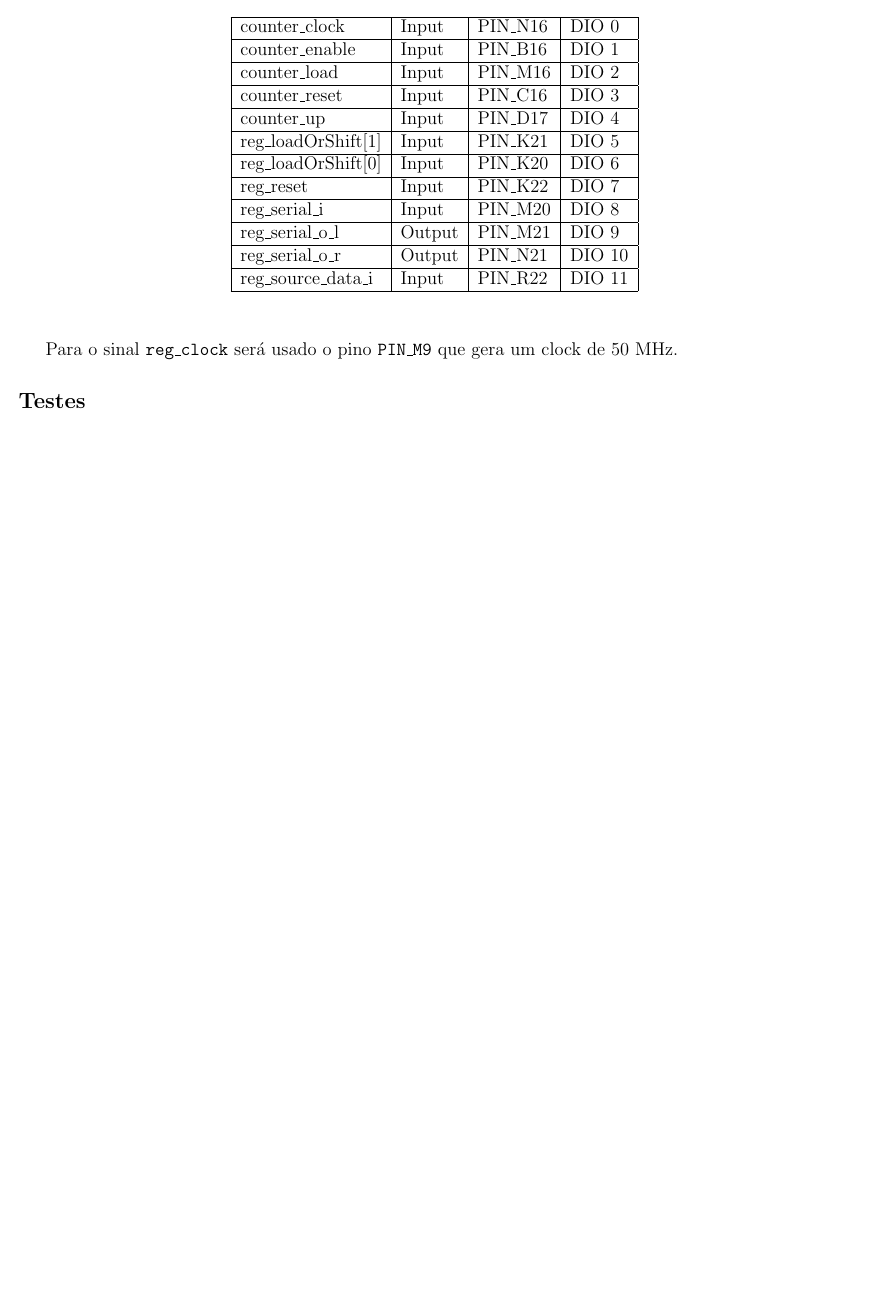
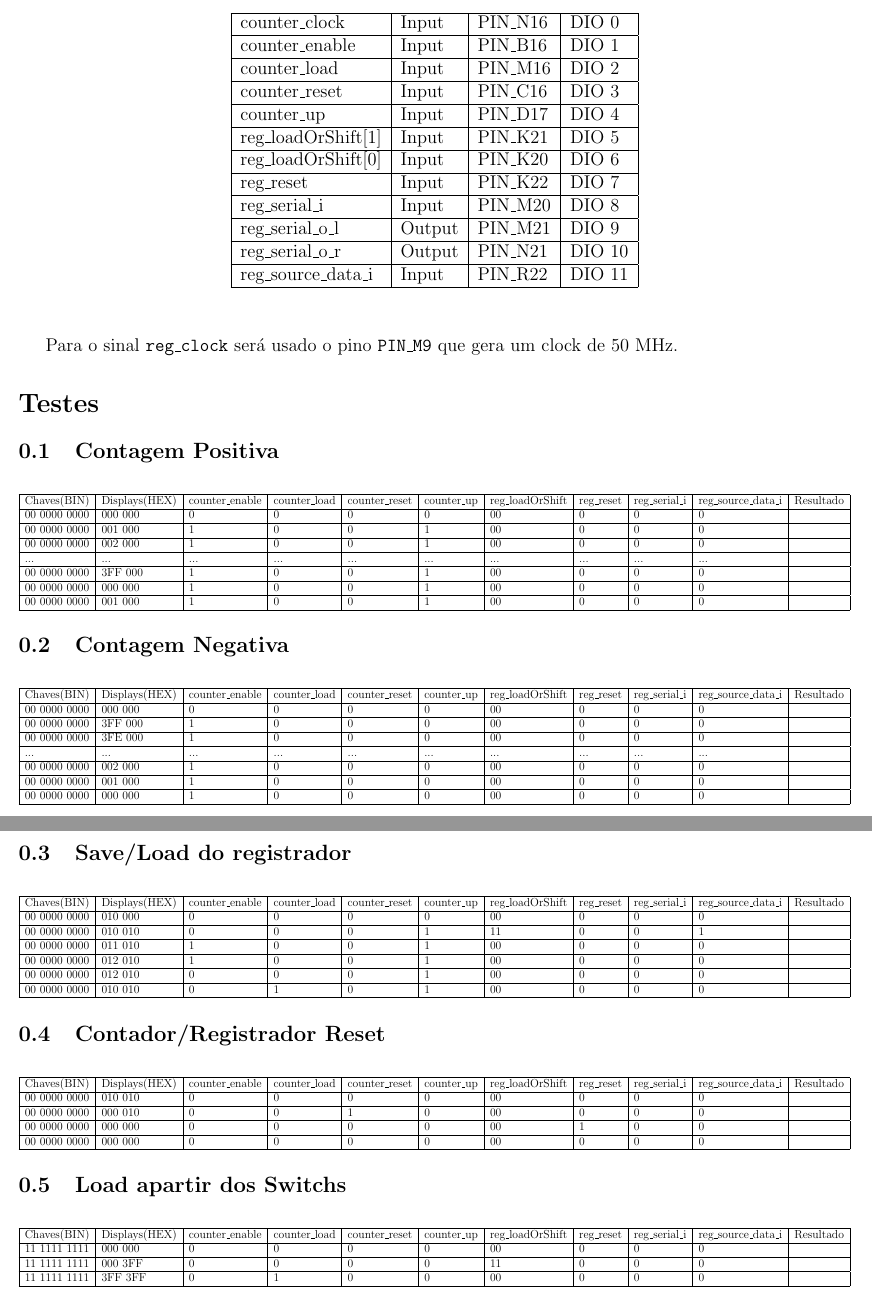
Before and after one commit to Hanazono-Yurine/PCS3335, a LaTeX document (relatorios/exp2/relatorio.tex): part of page 6 of 6 before the commit and two parts of pages 6 and 7 of 7 after it, the two joined at a grey line, cut so that both start at the same text, the shorter picture padded with empty space. Compiled offline with pdfLaTeX.

Commit message:
docs: Add test tables to latex reports
Also fix indentation, because every time Rafael modifie the latex file, the indentation dies

```diff
--- a/relatorios/exp2/relatorio.tex
+++ b/relatorios/exp2/relatorio.tex
@@ -237,9 +237,93 @@
 
 	Para o sinal \texttt{reg\_clock} será usado o pino \texttt{PIN\_M9} que gera um clock de 50 MHz.
 
-		\subsection*{Testes}
+	\section*{Testes}
 
+	\subsection{Contagem Positiva}
 
+	\begin{center}
+		\resizebox{\textwidth}{!}{%
+		\begin{tabular}{|l|l|l|l|l|l|l|l|l|l|l|}
+			\hline
+			Chaves(BIN) &	Displays(HEX) & counter\_enable & counter\_load & counter\_reset & counter\_up &
+			reg\_loadOrShift & reg\_reset & reg\_serial\_i & reg\_source\_data\_i & Resultado \\ \hline
+			00 0000 0000 & 000 000 & 0   & 0   & 0   & 0   & 00 & 0   & 0   & 0   &  \\ \hline
+			00 0000 0000 & 001 000 & 1   & 0   & 0   & 1   & 00 & 0   & 0   & 0   &  \\ \hline
+			00 0000 0000 & 002 000 & 1   & 0   & 0   & 1   & 00 & 0   & 0   & 0   &  \\ \hline
+			...          & ...     & ... & ... & ... & ... & ... & ... & ... & ... &  \\ \hline
+			00 0000 0000 & 3FF 000 & 1   & 0   & 0   & 1   & 00 & 0   & 0   & 0   &  \\ \hline
+			00 0000 0000 & 000 000 & 1   & 0   & 0   & 1   & 00 & 0   & 0   & 0   &  \\ \hline
+			00 0000 0000 & 001 000 & 1   & 0   & 0   & 1   & 00 & 0   & 0   & 0   &  \\ \hline
+		\end{tabular}%
+		}
+	\end{center}
 
+	\subsection{Contagem Negativa}
+
+	\begin{center}
+		\resizebox{\textwidth}{!}{%
+		\begin{tabular}{|l|l|l|l|l|l|l|l|l|l|l|}
+			\hline
+			Chaves(BIN) &	Displays(HEX) & counter\_enable & counter\_load & counter\_reset & counter\_up &
+			reg\_loadOrShift & reg\_reset & reg\_serial\_i & reg\_source\_data\_i & Resultado \\ \hline
+			00 0000 0000 & 000 000 & 0   & 0   & 0   & 0   & 00 & 0   & 0   & 0   &  \\ \hline
+			00 0000 0000 & 3FF 000 & 1   & 0   & 0   & 0   & 00 & 0   & 0   & 0   &  \\ \hline
+			00 0000 0000 & 3FE 000 & 1   & 0   & 0   & 0   & 00 & 0   & 0   & 0   &  \\ \hline
+			...          & ...     & ... & ... & ... & ... & ... & ... & ... & ... &  \\ \hline
+			00 0000 0000 & 002 000 & 1   & 0   & 0   & 0   & 00 & 0   & 0   & 0   &  \\ \hline
+			00 0000 0000 & 001 000 & 1   & 0   & 0   & 0   & 00 & 0   & 0   & 0   &  \\ \hline
+			00 0000 0000 & 000 000 & 1   & 0   & 0   & 0   & 00 & 0   & 0   & 0   &  \\ \hline
+		\end{tabular}%
+		}
+	\end{center}
+
+	\subsection{Save/Load do registrador}
+
+	\begin{center}
+		\resizebox{\textwidth}{!}{%
+		\begin{tabular}{|l|l|l|l|l|l|l|l|l|l|l|}
+			\hline
+			Chaves(BIN) &	Displays(HEX) & counter\_enable & counter\_load & counter\_reset & counter\_up &
+			reg\_loadOrShift & reg\_reset & reg\_serial\_i & reg\_source\_data\_i & Resultado \\ \hline
+			00 0000 0000 & 010 000 & 0   & 0   & 0   & 0   & 00 & 0   & 0   & 0   &  \\ \hline
+			00 0000 0000 & 010 010 & 0   & 0   & 0   & 1   & 11 & 0   & 0   & 1   &  \\ \hline
+			00 0000 0000 & 011 010 & 1   & 0   & 0   & 1   & 00 & 0   & 0   & 0   &  \\ \hline
+			00 0000 0000 & 012 010 & 1   & 0   & 0   & 1   & 00 & 0   & 0   & 0   &  \\ \hline
+			00 0000 0000 & 012 010 & 0   & 0   & 0   & 1   & 00 & 0   & 0   & 0   &  \\ \hline
+			00 0000 0000 & 010 010 & 0   & 1   & 0   & 1   & 00 & 0   & 0   & 0   &  \\ \hline
+		\end{tabular}%
+		}
+	\end{center}
+
+	\subsection{Contador/Registrador Reset}
+
+	\begin{center}
+		\resizebox{\textwidth}{!}{%
+		\begin{tabular}{|l|l|l|l|l|l|l|l|l|l|l|}
+			\hline
+			Chaves(BIN) &	Displays(HEX) & counter\_enable & counter\_load & counter\_reset & counter\_up &
+			reg\_loadOrShift & reg\_reset & reg\_serial\_i & reg\_source\_data\_i & Resultado \\ \hline
+			00 0000 0000 & 010 010 & 0   & 0   & 0   & 0   & 00 & 0   & 0   & 0   &  \\ \hline
+			00 0000 0000 & 000 010 & 0   & 0   & 1   & 0   & 00 & 0   & 0   & 0   &  \\ \hline
+			00 0000 0000 & 000 000 & 0   & 0   & 0   & 0   & 00 & 1   & 0   & 0   &  \\ \hline
+			00 0000 0000 & 000 000 & 0   & 0   & 0   & 0   & 00 & 0   & 0   & 0   &  \\ \hline
+		\end{tabular}%
+		}
+	\end{center}
+
+	\subsection{Load apartir dos Switchs}
+
+	\begin{center}
+		\resizebox{\textwidth}{!}{%
+		\begin{tabular}{|l|l|l|l|l|l|l|l|l|l|l|}
+			\hline
+			Chaves(BIN) &	Displays(HEX) & counter\_enable & counter\_load & counter\_reset & counter\_up &
+			reg\_loadOrShift & reg\_reset & reg\_serial\_i & reg\_source\_data\_i & Resultado \\ \hline
+			11 1111 1111 & 000 000 & 0   & 0   & 0   & 0   & 00 & 0   & 0   & 0   &  \\ \hline
+			11 1111 1111 & 000 3FF & 0   & 0   & 0   & 0   & 11 & 0   & 0   & 0   &  \\ \hline
+			11 1111 1111 & 3FF 3FF & 0   & 1   & 0   & 0   & 00 & 0   & 0   & 0   &  \\ \hline
+		\end{tabular}%
+		}
+	\end{center}
 
 \end{document}
```
Also changed, not shown: relatorios/exp2/relatorio.tex (6 more changed lines). Lines whose indentation alone changed are shown as unchanged.
